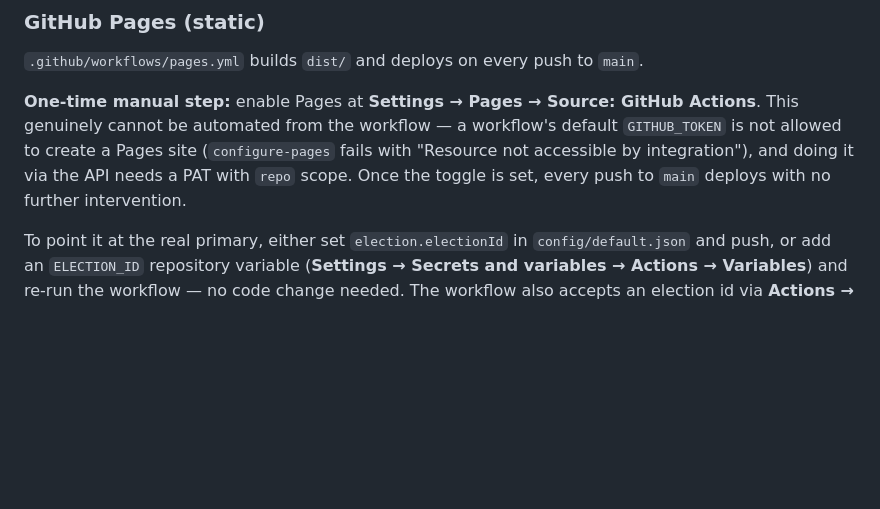
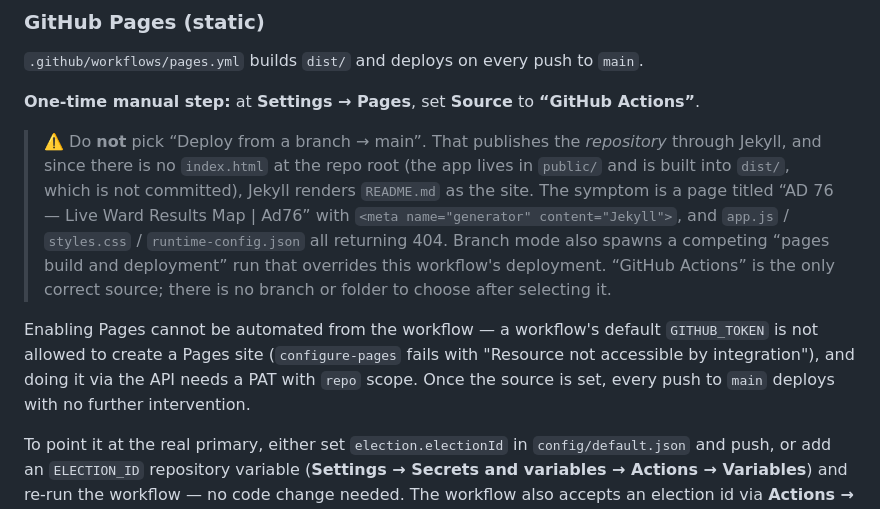
Before and after one commit to tylerherman19/Ad76, a Markdown page: README.md, the part around the change. Drawn GitHub-style; blank space fills up the shorter version.

Commit message:
Warn that branch-mode Pages publishes the README, not the app
Setting Pages to 'Deploy from a branch -> main' publishes the repository
through Jekyll. With no index.html at the repo root, Jekyll renders
README.md as the site: app.js, styles.css and runtime-config.json all 404,
and a competing 'pages build and deployment' run overrides this workflow.
Documents the symptom and states that 'GitHub Actions' is the only correct
source.

Co-Authored-By: Claude Opus 5 <noreply@anthropic.com>
Claude-Session: https://claude.ai/code/session_013QBGHjCU1psVhmjZ6BhB2n

```diff
--- a/README.md
+++ b/README.md
@@ -424,11 +424,22 @@ explanation if Cloudflare blocks it.
 
 `.github/workflows/pages.yml` builds `dist/` and deploys on every push to `main`.
 
-**One-time manual step:** enable Pages at **Settings → Pages → Source: GitHub Actions**.
-This genuinely cannot be automated from the workflow — a workflow's default
+**One-time manual step:** at **Settings → Pages**, set **Source** to **“GitHub Actions”**.
+
+> ⚠️ Do **not** pick “Deploy from a branch → main”. That publishes the *repository* through
+> Jekyll, and since there is no `index.html` at the repo root (the app lives in `public/`
+> and is built into `dist/`, which is not committed), Jekyll renders `README.md` as the
+> site. The symptom is a page titled “AD 76 — Live Ward Results Map | Ad76” with
+> `<meta name="generator" content="Jekyll">`, and `app.js` / `styles.css` /
+> `runtime-config.json` all returning 404. Branch mode also spawns a competing
+> “pages build and deployment” run that overrides this workflow's deployment.
+> “GitHub Actions” is the only correct source; there is no branch or folder to choose
+> after selecting it.
+
+Enabling Pages cannot be automated from the workflow — a workflow's default
 `GITHUB_TOKEN` is not allowed to create a Pages site (`configure-pages` fails with
 "Resource not accessible by integration"), and doing it via the API needs a PAT with
-`repo` scope. Once the toggle is set, every push to `main` deploys with no further
+`repo` scope. Once the source is set, every push to `main` deploys with no further
 intervention.
 
 To point it at the real primary, either set `election.electionId` in
```
